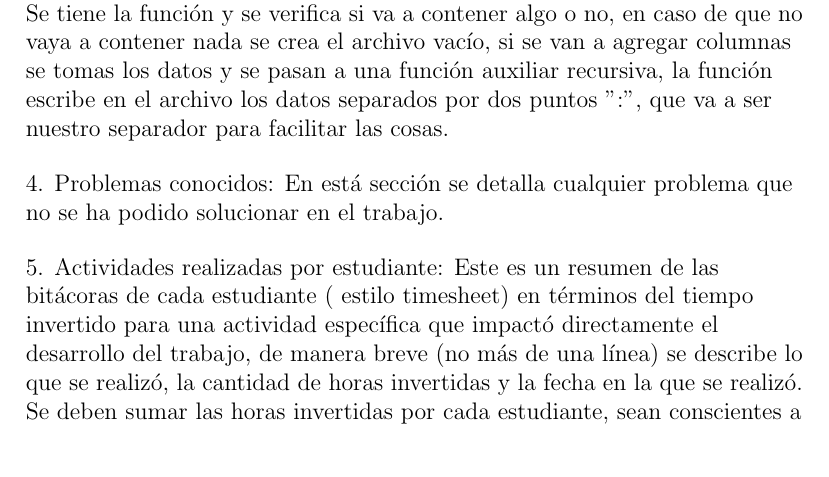
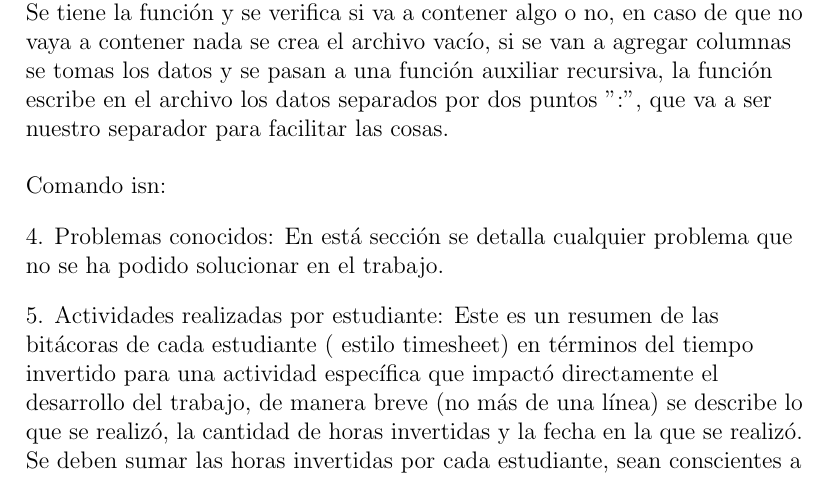
Before and after one commit to Franderg/BaseDatosScheme, a LaTeX document (DocumentacionBaseDatos.tex): part of page 2 of 3, cut so that both start at the same text. Compiled offline with pdfLaTeX.

```diff
--- a/DocumentacionBaseDatos.tex
+++ b/DocumentacionBaseDatos.tex
@@ -60,8 +60,9 @@
 Para este comando se tiene el primer elemento después del comando ct debe ser el nombre de la tabla, para nuestro caso va a ser el nombre del archivo.\\
 Se tiene la función y se verifica si va a contener algo o no, en caso de que no vaya a contener nada se crea el archivo vacío, si se van a agregar columnas
 se tomas los datos y se pasan a una función auxiliar recursiva, la función escribe en el archivo los datos separados por dos puntos ":", que va a ser nuestro
-separador para facilitar las cosas.
+separador para facilitar las cosas.\\\
 
+Comando isn:
 
 
 \end{flushleft}
```
Also changed, not shown: DocumentacionBaseDatos.pdf (added), 3 other files.
